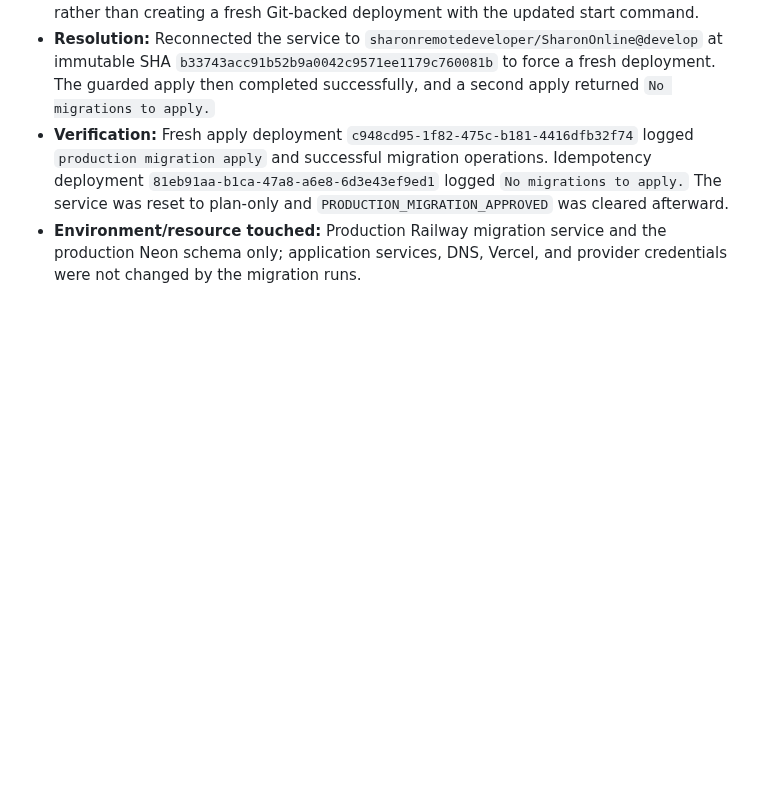
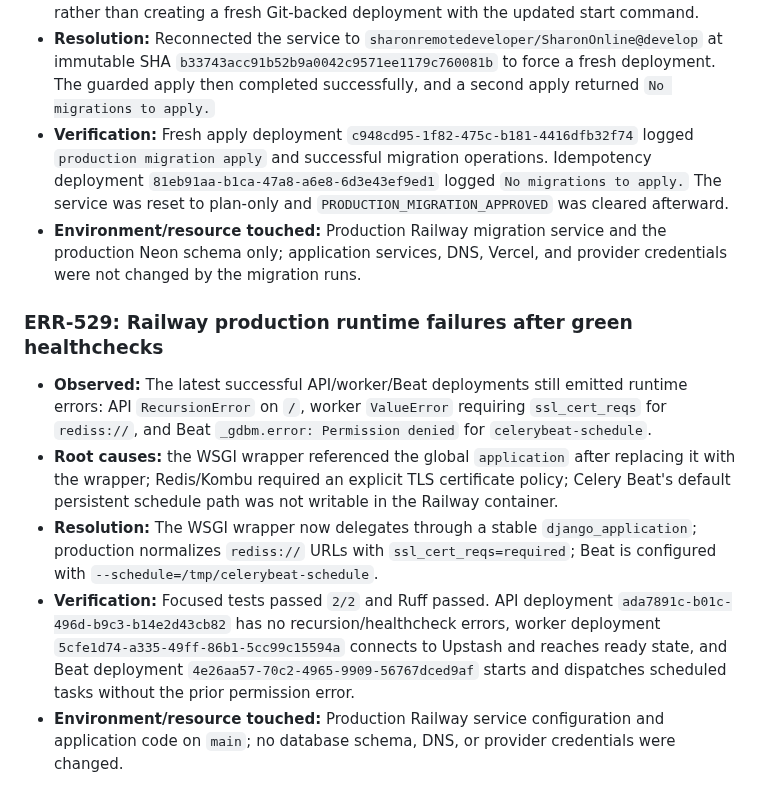
Before and after one commit to sharonremotedeveloper/SharonOnline, a Markdown page: docs/ERROR_LOGS_AND_RESOLUTIONS.md, the part around the change. Rendered like a GitHub page; blank space fills up the shorter version.

Commit message:
docs(progress): record railway runtime remediation

```diff
--- a/docs/ERROR_LOGS_AND_RESOLUTIONS.md
+++ b/docs/ERROR_LOGS_AND_RESOLUTIONS.md
@@ -855,3 +855,11 @@ def configure_test_settings(settings):
 - **Resolution:** Reconnected the service to `sharonremotedeveloper/SharonOnline@develop` at immutable SHA `b33743acc91b52b9a0042c9571ee1179c760081b` to force a fresh deployment. The guarded apply then completed successfully, and a second apply returned `No migrations to apply.`
 - **Verification:** Fresh apply deployment `c948cd95-1f82-475c-b181-4416dfb32f74` logged `production migration apply` and successful migration operations. Idempotency deployment `81eb91aa-b1ca-47a8-a6e8-6d3e43ef9ed1` logged `No migrations to apply.` The service was reset to plan-only and `PRODUCTION_MIGRATION_APPROVED` was cleared afterward.
 - **Environment/resource touched:** Production Railway migration service and the production Neon schema only; application services, DNS, Vercel, and provider credentials were not changed by the migration runs.
+
+### ERR-529: Railway production runtime failures after green healthchecks
+
+- **Observed:** The latest successful API/worker/Beat deployments still emitted runtime errors: API `RecursionError` on `/`, worker `ValueError` requiring `ssl_cert_reqs` for `rediss://`, and Beat `_gdbm.error: Permission denied` for `celerybeat-schedule`.
+- **Root causes:** the WSGI wrapper referenced the global `application` after replacing it with the wrapper; Redis/Kombu required an explicit TLS certificate policy; Celery Beat's default persistent schedule path was not writable in the Railway container.
+- **Resolution:** The WSGI wrapper now delegates through a stable `django_application`; production normalizes `rediss://` URLs with `ssl_cert_reqs=required`; Beat is configured with `--schedule=/tmp/celerybeat-schedule`.
+- **Verification:** Focused tests passed `2/2` and Ruff passed. API deployment `ada7891c-b01c-496d-b9c3-b14e2d43cb82` has no recursion/healthcheck errors, worker deployment `5cfe1d74-a335-49ff-86b1-5cc99c15594a` connects to Upstash and reaches ready state, and Beat deployment `4e26aa57-70c2-4965-9909-56767dced9af` starts and dispatches scheduled tasks without the prior permission error.
+- **Environment/resource touched:** Production Railway service configuration and application code on `main`; no database schema, DNS, or provider credentials were changed.
```
Also changed, not shown: docs/PROGRESS_AND_ROADMAP.md (+8 -0 lines).
